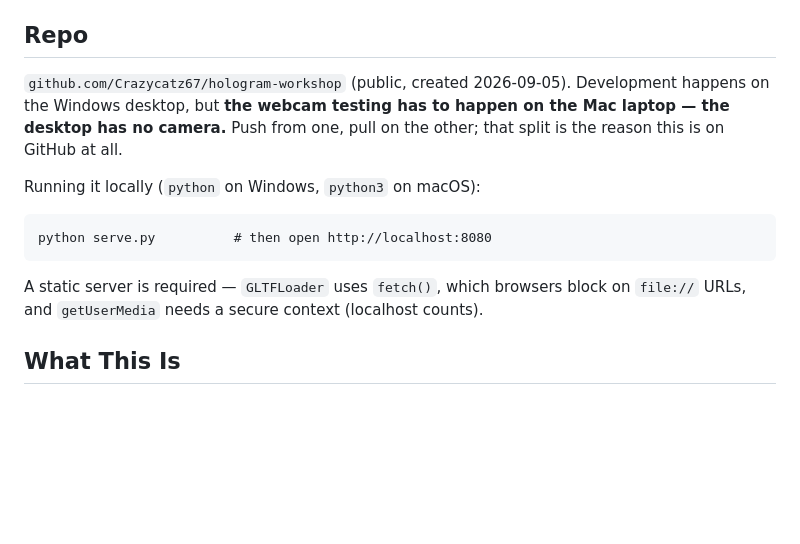
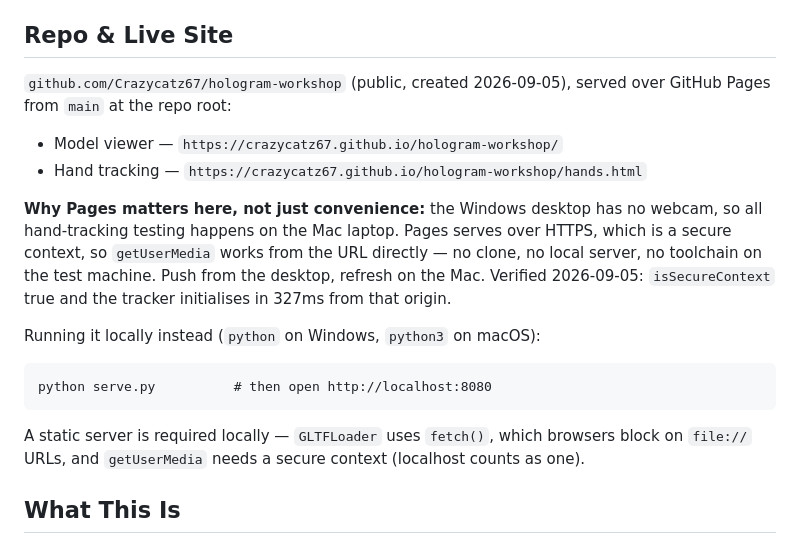
Before and after one commit to Crazycatz67/hologram-workshop, a Markdown page: CLAUDE.md, the part around the change. GitHub-like rendering; blank space fills up the shorter version.

Commit message:
Record the live Pages URLs and why they matter
Pages serves over HTTPS, so getUserMedia works straight from the URL. That is
what lets the hand tracking be tested on the Mac laptop without cloning
anything, which matters because the desktop it is developed on has no camera.

Co-Authored-By: Claude Opus 5 <noreply@anthropic.com>

````diff
--- a/CLAUDE.md
+++ b/CLAUDE.md
@@ -9,17 +9,22 @@
 - **2026-09-04 (2):** Object to scan chosen (toy plush). Leap Motion Controller reconfirmed shelved (cost, not capability — no new info reopens it). Draco vs. Meshopt framing changed: don't presuppose Meshopt as default, benchmark both against the real scan and combine what each reveals. Pepper's Ghost physical rig moved from undecided to provisionally in scope, contingent on Phase 4 working first plus a deliberate cost check. Explode-gesture-on-a-single-mesh-object and voice-layer-scope questions remain open — see `ROADMAP.md`.
 - **2026-09-04:** Initial version, generated from `hologram-project-research.md` (sessions 1–5) and the kickoff brief. Companion doc `ROADMAP.md` created same day.
 
-## Repo
+## Repo & Live Site
 
-`github.com/Crazycatz67/hologram-workshop` (public, created 2026-09-05). Development happens on the Windows desktop, but **the webcam testing has to happen on the Mac laptop — the desktop has no camera.** Push from one, pull on the other; that split is the reason this is on GitHub at all.
+`github.com/Crazycatz67/hologram-workshop` (public, created 2026-09-05), served over GitHub Pages from `main` at the repo root:
 
-Running it locally (`python` on Windows, `python3` on macOS):
+- Model viewer — `https://crazycatz67.github.io/hologram-workshop/`
+- Hand tracking — `https://crazycatz67.github.io/hologram-workshop/hands.html`
+
+**Why Pages matters here, not just convenience:** the Windows desktop has no webcam, so all hand-tracking testing happens on the Mac laptop. Pages serves over HTTPS, which is a secure context, so `getUserMedia` works from the URL directly — no clone, no local server, no toolchain on the test machine. Push from the desktop, refresh on the Mac. Verified 2026-09-05: `isSecureContext` true and the tracker initialises in 327ms from that origin.
+
+Running it locally instead (`python` on Windows, `python3` on macOS):
 
 ```
 python serve.py          # then open http://localhost:8080
 ```
 
-A static server is required — `GLTFLoader` uses `fetch()`, which browsers block on `file://` URLs, and `getUserMedia` needs a secure context (localhost counts).
+A static server is required locally — `GLTFLoader` uses `fetch()`, which browsers block on `file://` URLs, and `getUserMedia` needs a secure context (localhost counts as one).
 
 ## What This Is
 
````
